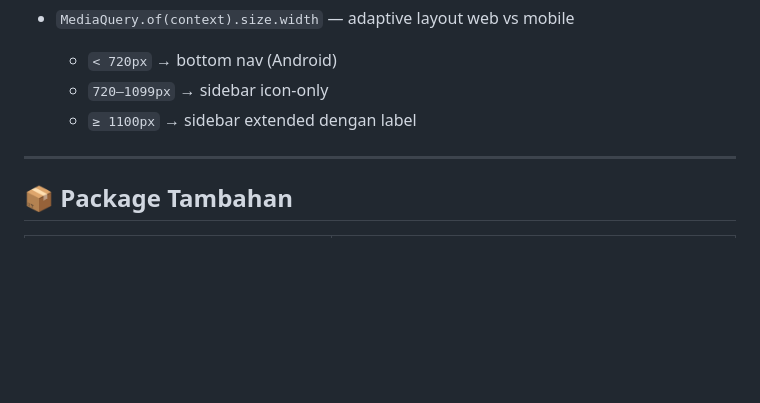
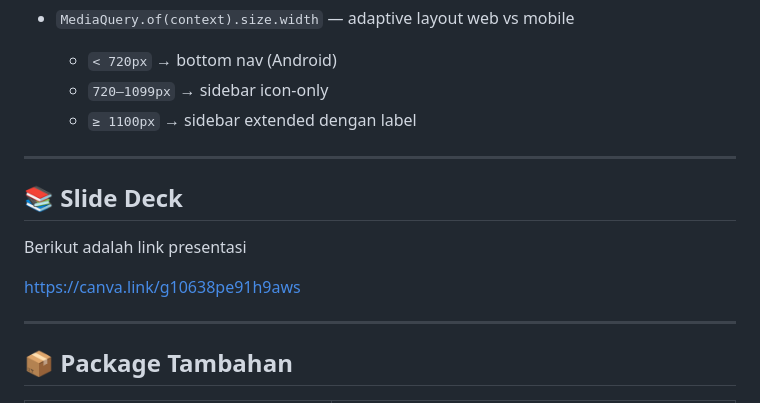
Before and after one commit to bangjunspot/projek_akhir_pab, a Markdown page: README.md, the part around the change. Rendered like a GitHub page; blank space fills up the shorter version.

```diff
--- a/README.md
+++ b/README.md
@@ -157,6 +157,14 @@ Dengan sistem yang terintegrasi, aplikasi ini memudahkan proses pencatatan dan p
 
 ---
 
+## 📚 Slide Deck
+
+Berikut adalah link presentasi
+
+https://canva.link/g10638pe91h9aws
+
+---
+
 ## 📦 Package Tambahan
 
 | Package                                | Fungsi                                                        |
```
